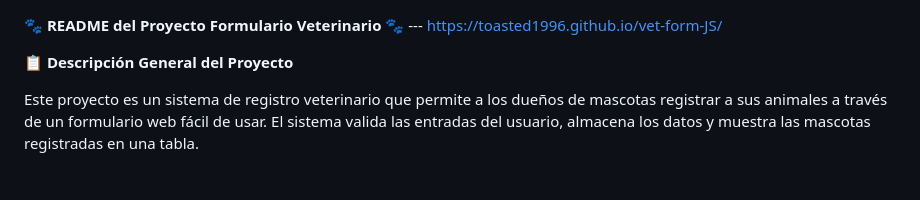
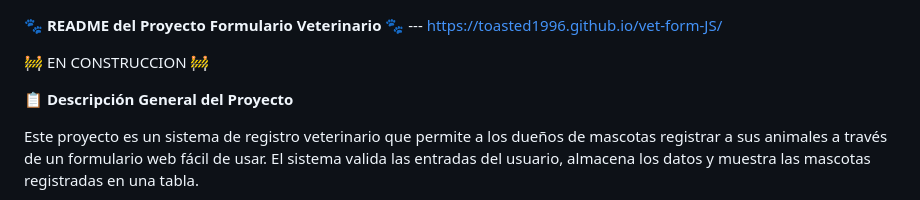
Before and after one commit to Toasted1996/vet-form-JS, a Markdown page: README.md, the part around the change. Drawn GitHub-style; blank space fills up the shorter version.

Commit message:
Update README.md
v2.1

```diff
--- a/README.md
+++ b/README.md
@@ -1,4 +1,6 @@
 🐾 **README del Proyecto Formulario Veterinario** 🐾  --- https://toasted1996.github.io/vet-form-JS/
+
+🚧  EN CONSTRUCCION  🚧
 
 
 📋 **Descripción General del Proyecto**
```
